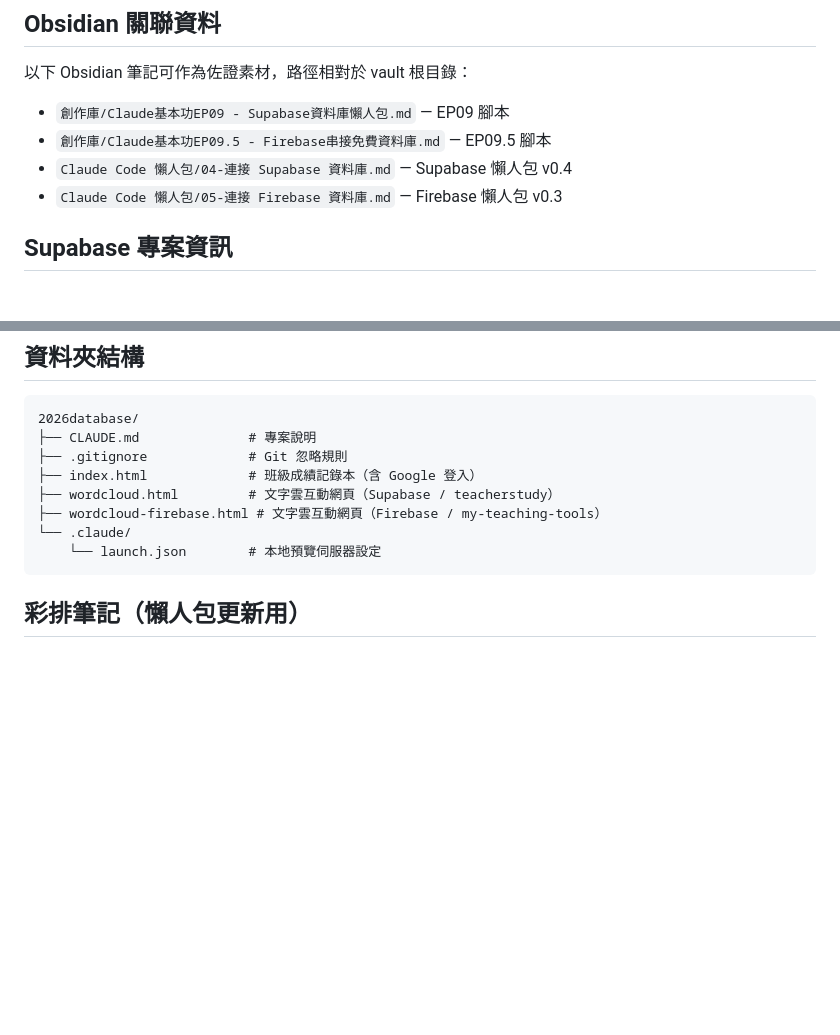
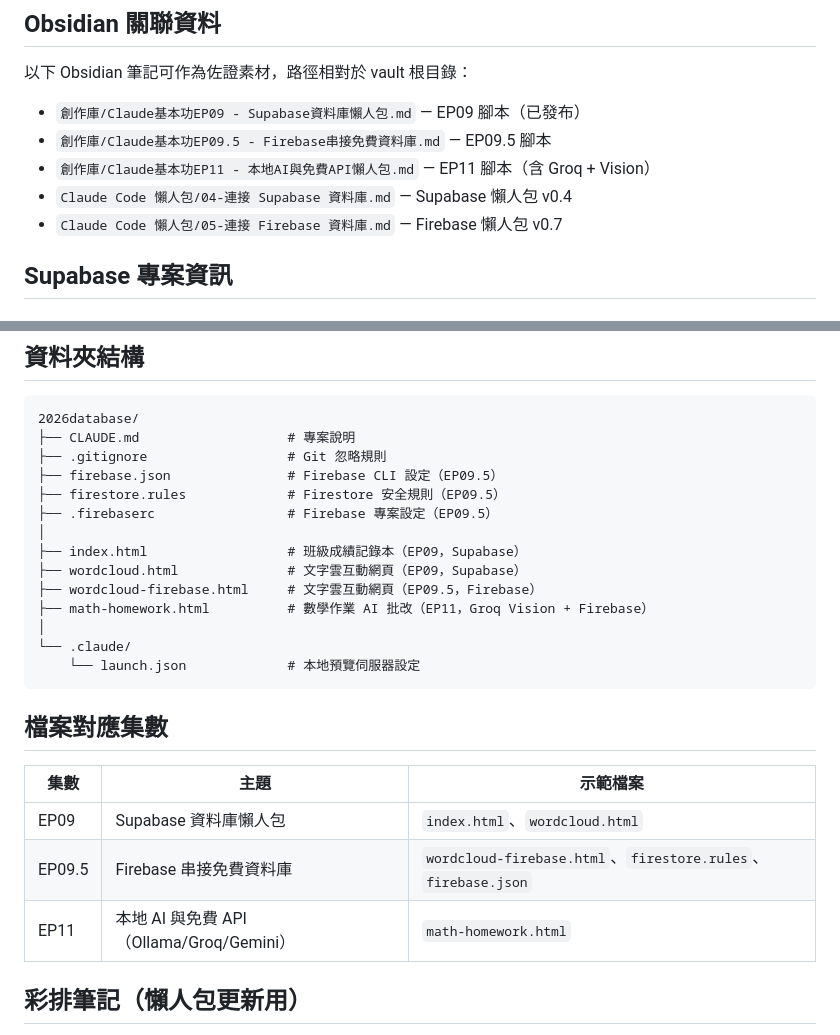
Before and after one commit to mathruffian-dot/2026database, a Markdown page: CLAUDE.md, 2 parts joined by grey strips. Rendered like a GitHub page; blank space fills up the shorter version.

Commit message:
釐清檔案與集數對應：math-homework 歸 EP11
- EP09：index.html、wordcloud.html（Supabase）
- EP09.5：wordcloud-firebase.html、firestore.rules（Firebase）
- EP11：math-homework.html（Groq Vision + Firebase）
- 加入檔案分類對照表

````diff
--- a/CLAUDE.md
+++ b/CLAUDE.md
@@ -20,10 +20,11 @@ Claude基本功 EP09 與 EP09.5 的實作工作目錄：
 
 ## Obsidian 關聯資料
 以下 Obsidian 筆記可作為佐證素材，路徑相對於 vault 根目錄：
-- `創作庫/Claude基本功EP09 - Supabase資料庫懶人包.md` — EP09 腳本
+- `創作庫/Claude基本功EP09 - Supabase資料庫懶人包.md` — EP09 腳本（已發布）
 - `創作庫/Claude基本功EP09.5 - Firebase串接免費資料庫.md` — EP09.5 腳本
+- `創作庫/Claude基本功EP11 - 本地AI與免費API懶人包.md` — EP11 腳本（含 Groq + Vision）
 - `Claude Code 懶人包/04-連接 Supabase 資料庫.md` — Supabase 懶人包 v0.4
-- `Claude Code 懶人包/05-連接 Firebase 資料庫.md` — Firebase 懶人包 v0.3
+- `Claude Code 懶人包/05-連接 Firebase 資料庫.md` — Firebase 懶人包 v0.7
 
 ## Supabase 專案資訊
 
@@ -143,14 +144,28 @@ Claude基本功 EP09 與 EP09.5 的實作工作目錄：
 ## 資料夾結構
 ```
 2026database/
-├── CLAUDE.md              # 專案說明
-├── .gitignore             # Git 忽略規則
-├── index.html             # 班級成績記錄本（含 Google 登入）
-├── wordcloud.html         # 文字雲互動網頁（Supabase / teacherstudy）
-├── wordcloud-firebase.html # 文字雲互動網頁（Firebase / my-teaching-tools）
+├── CLAUDE.md                   # 專案說明
+├── .gitignore                  # Git 忽略規則
+├── firebase.json               # Firebase CLI 設定（EP09.5）
+├── firestore.rules             # Firestore 安全規則（EP09.5）
+├── .firebaserc                 # Firebase 專案設定（EP09.5）
+│
+├── index.html                  # 班級成績記錄本（EP09，Supabase）
+├── wordcloud.html              # 文字雲互動網頁（EP09，Supabase）
+├── wordcloud-firebase.html     # 文字雲互動網頁（EP09.5，Firebase）
+├── math-homework.html          # 數學作業 AI 批改（EP11，Groq Vision + Firebase）
+│
 └── .claude/
-    └── launch.json        # 本地預覽伺服器設定
+    └── launch.json             # 本地預覽伺服器設定
 ```
+
+## 檔案對應集數
+
+| 集數 | 主題 | 示範檔案 |
+|------|------|---------|
+| EP09 | Supabase 資料庫懶人包 | `index.html`、`wordcloud.html` |
+| EP09.5 | Firebase 串接免費資料庫 | `wordcloud-firebase.html`、`firestore.rules`、`firebase.json` |
+| EP11 | 本地 AI 與免費 API（Ollama/Groq/Gemini） | `math-homework.html` |
 
 ## 彩排筆記（懶人包更新用）
 
````
